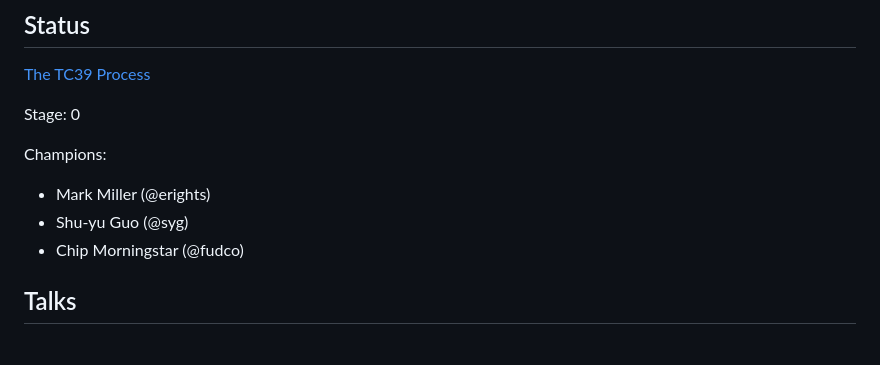
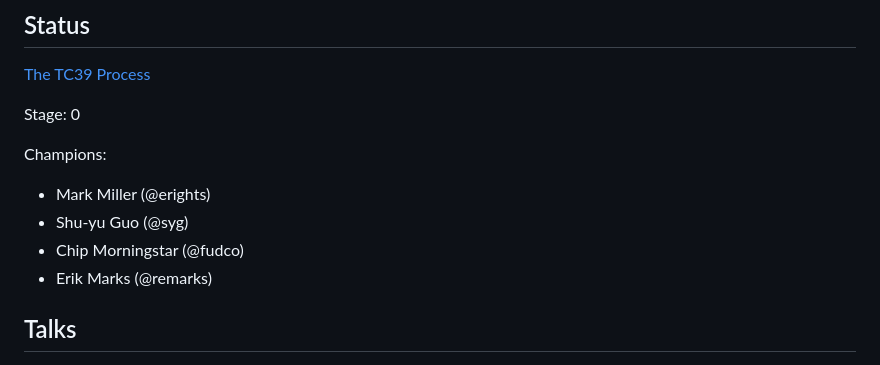
Before and after one commit to tc39/proposal-nonextensible-applies-to-private, a Markdown page: README.md, the part around the change. Drawn GitHub-style.

Commit message:
Added Erik Marks as co-champion

```diff
--- a/README.md
+++ b/README.md
@@ -12,6 +12,7 @@ Champions:
 - Mark Miller (@erights)
 - Shu-yu Guo (@syg)
 - Chip Morningstar (@fudco)
+- Erik Marks (@remarks)
 
 ## Talks
 
```
